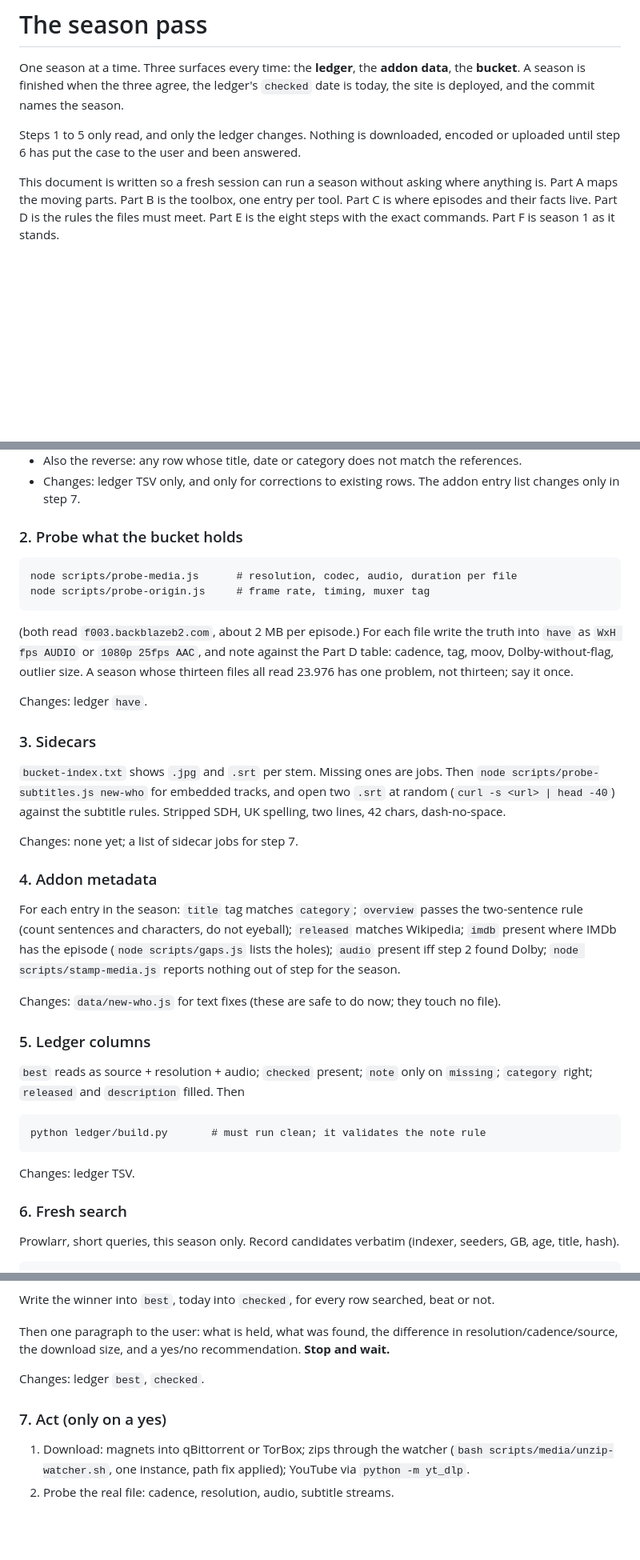
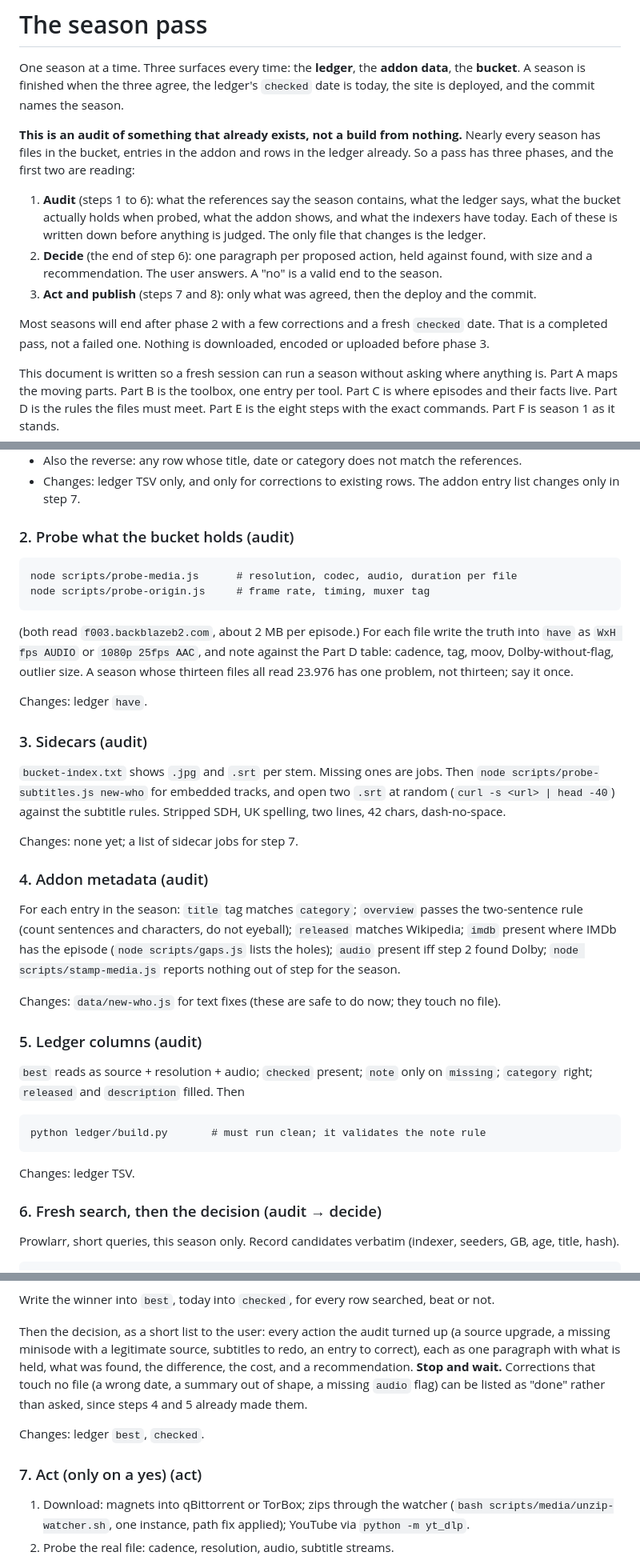
Before and after one commit to nubblyn/whoniverse, a Markdown page: docs/season-pass.md, 3 parts joined by grey strips. Shown at 80% size. Drawn GitHub-style; blank space fills up the shorter version.

Commit message:
Season pass: an audit of what exists, in three phases, not a build from nothing
Nearly every season already has files, rows and entries. The intro now says
so and names the phases: audit (read, ledger only), decide (the user answers),
act and publish (only what was agreed). Most seasons end after phase two.

Co-Authored-By: Claude Fable 5.1 <noreply@anthropic.com>

````diff
--- a/docs/season-pass.md
+++ b/docs/season-pass.md
@@ -4,8 +4,22 @@ One season at a time. Three surfaces every time: the **ledger**, the **addon dat
 the **bucket**. A season is finished when the three agree, the ledger's `checked`
 date is today, the site is deployed, and the commit names the season.
 
-Steps 1 to 5 only read, and only the ledger changes. Nothing is downloaded, encoded or
-uploaded until step 6 has put the case to the user and been answered.
+**This is an audit of something that already exists, not a build from nothing.** Nearly
+every season has files in the bucket, entries in the addon and rows in the ledger already.
+So a pass has three phases, and the first two are reading:
+
+1. **Audit** (steps 1 to 6): what the references say the season contains, what the
+   ledger says, what the bucket actually holds when probed, what the addon shows, and
+   what the indexers have today. Each of these is written down before anything is judged.
+   The only file that changes is the ledger.
+2. **Decide** (the end of step 6): one paragraph per proposed action, held against found,
+   with size and a recommendation. The user answers. A "no" is a valid end to the season.
+3. **Act and publish** (steps 7 and 8): only what was agreed, then the deploy and the
+   commit.
+
+Most seasons will end after phase 2 with a few corrections and a fresh `checked` date.
+That is a completed pass, not a failed one. Nothing is downloaded, encoded or uploaded
+before phase 3.
 
 This document is written so a fresh session can run a season without asking where
 anything is. Part A maps the moving parts. Part B is the toolbox, one entry per tool.
@@ -497,7 +511,7 @@ file stem from `ledger/out/file-names.tsv`.
 - Changes: ledger TSV only, and only for corrections to existing rows. The addon entry
   list changes only in step 7.
 
-### 2. Probe what the bucket holds
+### 2. Probe what the bucket holds  (audit)
 
 ```
 node scripts/probe-media.js      # resolution, codec, audio, duration per file
@@ -510,7 +524,7 @@ files all read 23.976 has one problem, not thirteen; say it once.
 
 Changes: ledger `have`.
 
-### 3. Sidecars
+### 3. Sidecars  (audit)
 
 `bucket-index.txt` shows `.jpg` and `.srt` per stem. Missing ones are jobs. Then
 `node scripts/probe-subtitles.js new-who` for embedded tracks, and open two `.srt` at
@@ -519,7 +533,7 @@ two lines, 42 chars, dash-no-space.
 
 Changes: none yet; a list of sidecar jobs for step 7.
 
-### 4. Addon metadata
+### 4. Addon metadata  (audit)
 
 For each entry in the season: `title` tag matches `category`; `overview` passes the
 two-sentence rule (count sentences and characters, do not eyeball); `released` matches
@@ -529,7 +543,7 @@ nothing out of step for the season.
 
 Changes: `data/new-who.js` for text fixes (these are safe to do now; they touch no file).
 
-### 5. Ledger columns
+### 5. Ledger columns  (audit)
 
 `best` reads as source + resolution + audio; `checked` present; `note` only on `missing`;
 `category` right; `released` and `description` filled. Then
@@ -538,7 +552,7 @@ python ledger/build.py       # must run clean; it validates the note rule
 ```
 Changes: ledger TSV.
 
-### 6. Fresh search
+### 6. Fresh search, then the decision  (audit → decide)
 
 Prowlarr, short queries, this season only. Record candidates verbatim (indexer, seeders,
 GB, age, title, hash).
@@ -555,13 +569,16 @@ are 23.976; no listing says which.
 
 Write the winner into `best`, today into `checked`, for every row searched, beat or not.
 
-Then one paragraph to the user: what is held, what was found, the difference in
-resolution/cadence/source, the download size, and a yes/no recommendation. **Stop and
-wait.**
+Then the decision, as a short list to the user: every action the audit turned up
+(a source upgrade, a missing minisode with a legitimate source, subtitles to redo, an
+entry to correct), each as one paragraph with what is held, what was found, the
+difference, the cost, and a recommendation. **Stop and wait.** Corrections that touch
+no file (a wrong date, a summary out of shape, a missing `audio` flag) can be listed as
+"done" rather than asked, since steps 4 and 5 already made them.
 
 Changes: ledger `best`, `checked`.
 
-### 7. Act (only on a yes)
+### 7. Act (only on a yes)  (act)
 
 1. Download: magnets into qBittorrent or TorBox; zips through the watcher
    (`bash scripts/media/unzip-watcher.sh`, one instance, path fix applied); YouTube via `python -m yt_dlp`.
````
Also changed, not shown: other parts of docs/season-pass.md (+5 -4 lines).
